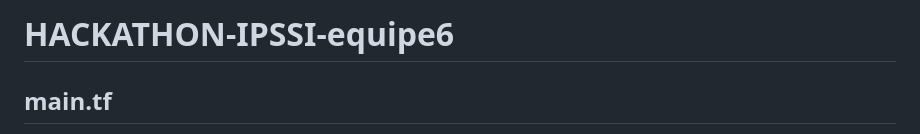
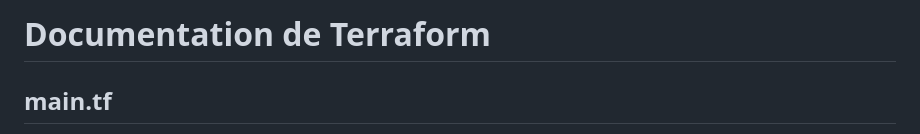
Before and after one commit to RaphDuf/HACKATHON-IPSSI-equipe6, a Markdown page: README.md, the part around the change. GitHub-like rendering.

```diff
--- a/README.md
+++ b/README.md
@@ -1,4 +1,4 @@
-# HACKATHON-IPSSI-equipe6
+# Documentation de Terraform
 ## main.tf
 
 Ce module Terraform commence par la déclaration du **provider AWS**, en spécifiant la région d’hébergement des ressources (ici, `us-east-1`). Il crée ensuite un **Virtual Private Cloud (VPC)**, élément central du réseau dans AWS. Ce VPC utilise la plage d’adresses IP privée `10.0.0.0/16`, avec l’activation du support **DNS** et des **noms d’hôtes**, ce qui est essentiel pour la résolution de noms au sein du réseau. Le VPC est également tagué pour une meilleure lisibilité dans la console AWS (`Name = "main-vpc"`).
```
